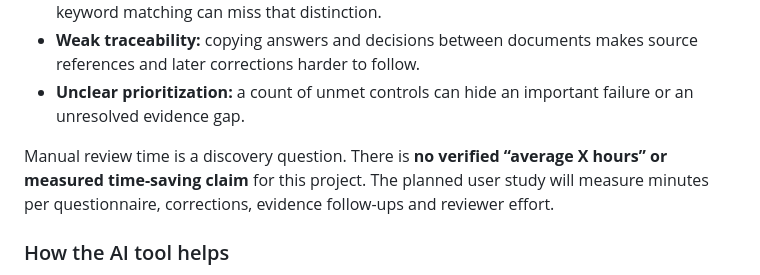
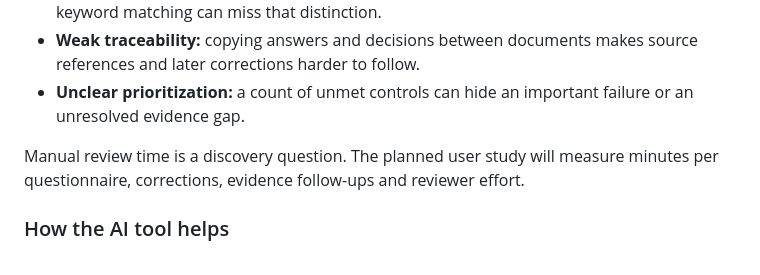
Before and after one commit to lkykor77/supplier_risk_AI_copilot, a Markdown page: README.md, the part around the change. Rendered like a GitHub page.

```diff
--- a/README.md
+++ b/README.md
@@ -24,7 +24,7 @@ The proposed user is a security analyst who receives evidence in inconsistent fo
 - **Weak traceability:** copying answers and decisions between documents makes source references and later corrections harder to follow.
 - **Unclear prioritization:** a count of unmet controls can hide an important failure or an unresolved evidence gap.
 
-Manual review time is a discovery question. There is **no verified “average X hours” or measured time-saving claim** for this project. The planned user study will measure minutes per questionnaire, corrections, evidence follow-ups and reviewer effort.
+Manual review time is a discovery question. The planned user study will measure minutes per questionnaire, corrections, evidence follow-ups and reviewer effort.
 
 ### How the AI tool helps
 
```
